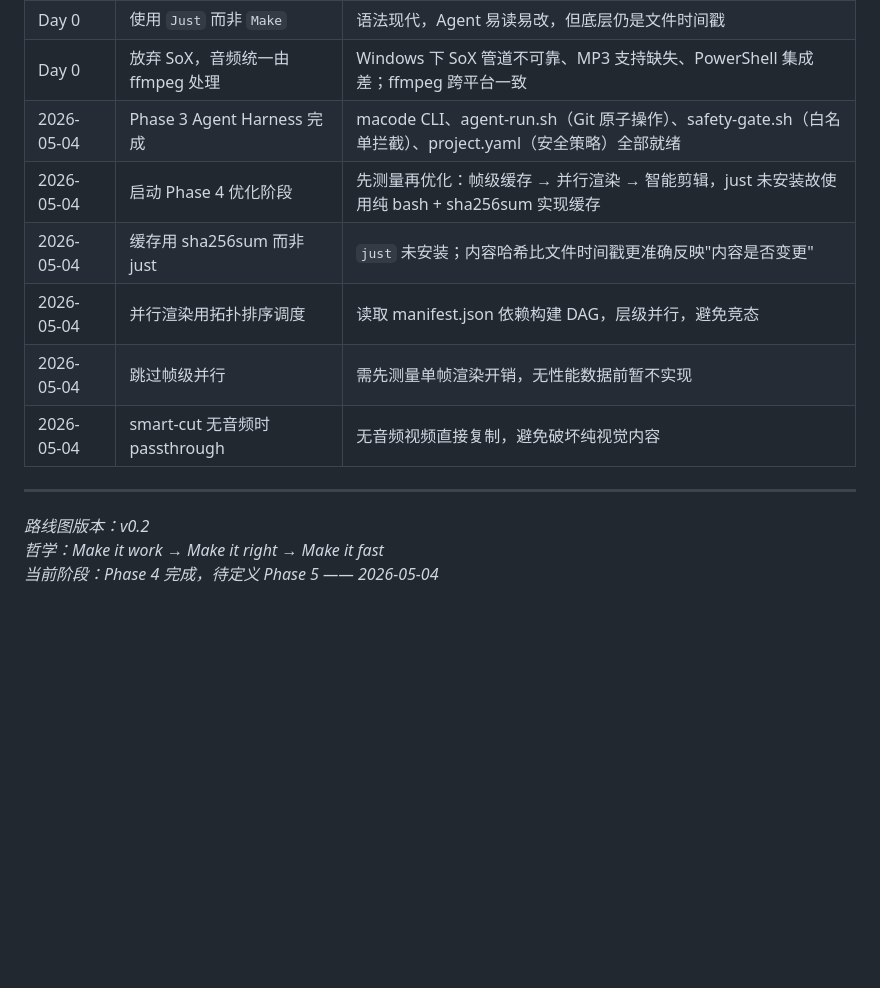
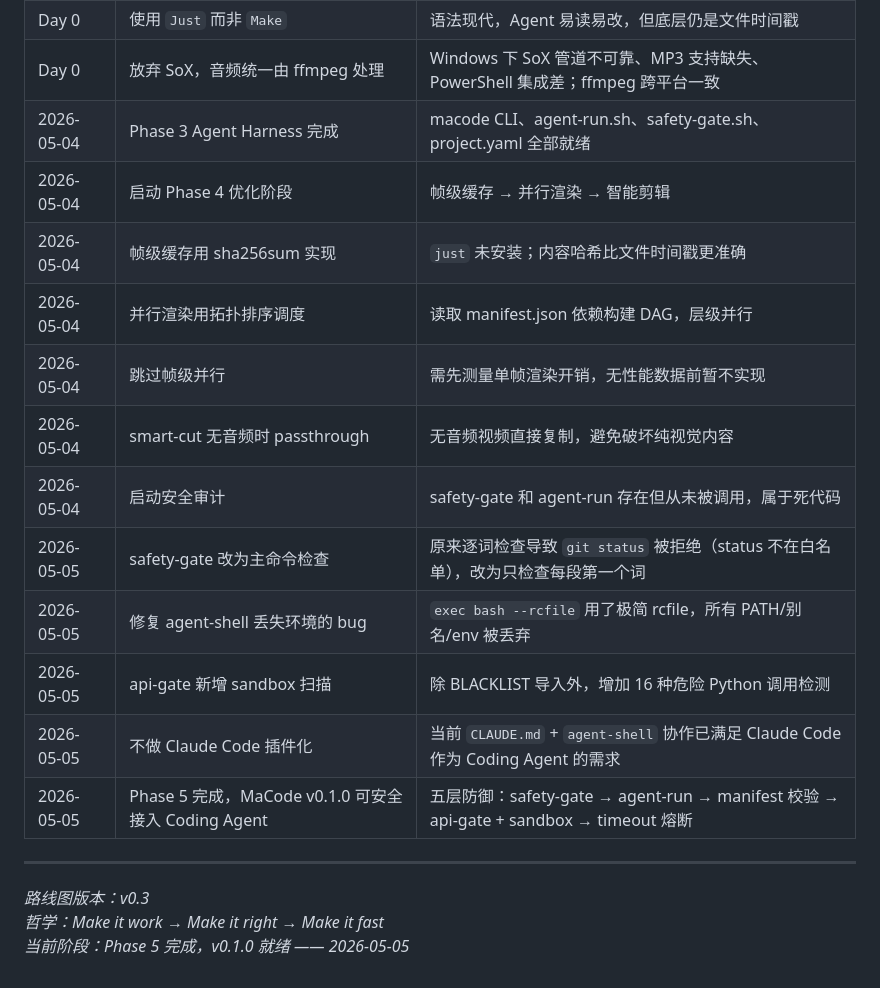
Before and after one commit to Lmy271828/MaCode, a Markdown page: progress.md, the part around one of its changes. Rendered like a GitHub page; blank space fills up the shorter version.

```diff
--- a/progress.md
+++ b/progress.md
@@ -205,15 +245,21 @@ Last render: scenes/01_test/ — 3.0s @ 1920x1080
 | Day 0 | 使用 `manifest.json` 而非数据库 | 符合 UNIX 文本流原则，`jq` 即可处理，无需 SQL |
 | Day 0 | 使用 `Just` 而非 `Make` | 语法现代，Agent 易读易改，但底层仍是文件时间戳 |
 | Day 0 | 放弃 SoX，音频统一由 ffmpeg 处理 | Windows 下 SoX 管道不可靠、MP3 支持缺失、PowerShell 集成差；ffmpeg 跨平台一致 |
-| 2026-05-04 | Phase 3 Agent Harness 完成 | macode CLI、agent-run.sh（Git 原子操作）、safety-gate.sh（白名单拦截）、project.yaml（安全策略）全部就绪 |
-| 2026-05-04 | 启动 Phase 4 优化阶段 | 先测量再优化：帧级缓存 → 并行渲染 → 智能剪辑，just 未安装故使用纯 bash + sha256sum 实现缓存 |
-| 2026-05-04 | 缓存用 sha256sum 而非 just | `just` 未安装；内容哈希比文件时间戳更准确反映"内容是否变更" |
-| 2026-05-04 | 并行渲染用拓扑排序调度 | 读取 manifest.json 依赖构建 DAG，层级并行，避免竞态 |
+| 2026-05-04 | Phase 3 Agent Harness 完成 | macode CLI、agent-run.sh、safety-gate.sh、project.yaml 全部就绪 |
+| 2026-05-04 | 启动 Phase 4 优化阶段 | 帧级缓存 → 并行渲染 → 智能剪辑 |
+| 2026-05-04 | 帧级缓存用 sha256sum 实现 | `just` 未安装；内容哈希比文件时间戳更准确 |
+| 2026-05-04 | 并行渲染用拓扑排序调度 | 读取 manifest.json 依赖构建 DAG，层级并行 |
 | 2026-05-04 | 跳过帧级并行 | 需先测量单帧渲染开销，无性能数据前暂不实现 |
 | 2026-05-04 | smart-cut 无音频时 passthrough | 无音频视频直接复制，避免破坏纯视觉内容 |
+| 2026-05-04 | 启动安全审计 | safety-gate 和 agent-run 存在但从未被调用，属于死代码 |
+| 2026-05-05 | safety-gate 改为主命令检查 | 原来逐词检查导致 `git status` 被拒绝（status 不在白名单），改为只检查每段第一个词 |
+| 2026-05-05 | 修复 agent-shell 丢失环境的 bug | `exec bash --rcfile` 用了极简 rcfile，所有 PATH/别名/env 被丢弃 |
+| 2026-05-05 | api-gate 新增 sandbox 扫描 | 除 BLACKLIST 导入外，增加 16 种危险 Python 调用检测 |
+| 2026-05-05 | 不做 Claude Code 插件化 | 当前 `CLAUDE.md` + `agent-shell` 协作已满足 Claude Code 作为 Coding Agent 的需求 |
+| 2026-05-05 | Phase 5 完成，MaCode v0.1.0 可安全接入 Coding Agent | 五层防御：safety-gate → agent-run → manifest 校验 → api-gate + sandbox → timeout 熔断 |
 
 ---
 
-*路线图版本：v0.2*
+*路线图版本：v0.3*
 *哲学：Make it work → Make it right → Make it fast*
-*当前阶段：Phase 4 完成，待定义 Phase 5 —— 2026-05-04*
+*当前阶段：Phase 5 完成，v0.1.0 就绪 —— 2026-05-05*
```
Also changed, not shown: other parts of progress.md (+40 -0 lines), README.md (+41 -6 lines).
